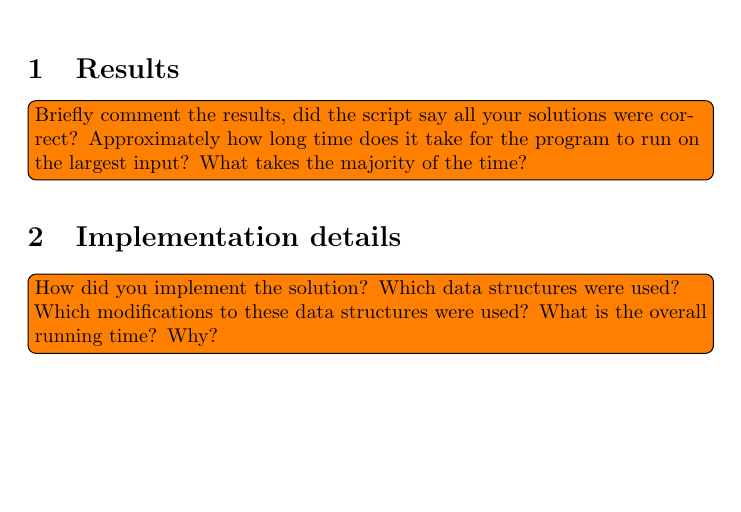
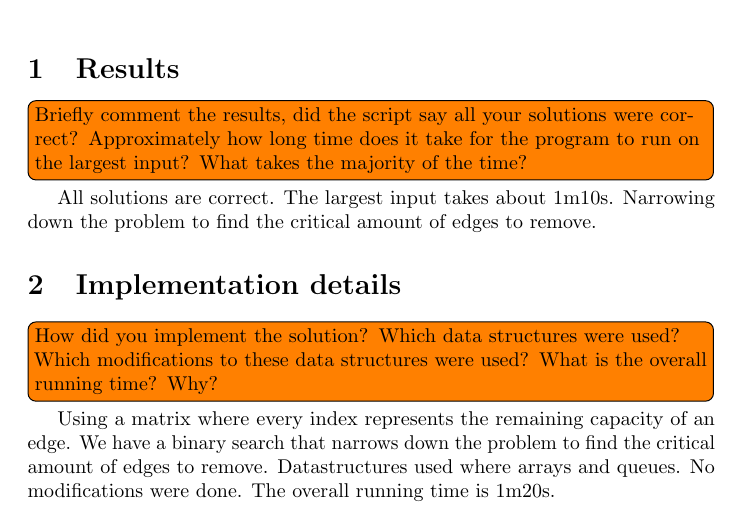
Before and after one commit to MugoHattsson/AlgoDat, a LaTeX document (6railwayplanning/report.tex): part of the page, cut so that both start at the same text, the shorter picture padded with empty space. Compiled offline with pdfLaTeX.

Commit message:
Answered the questions.

```diff
--- a/6railwayplanning/report.tex
+++ b/6railwayplanning/report.tex
@@ -14,10 +14,23 @@
 
   \section{Results}
 
-  \todo[inline]{Briefly comment the results, did the script say all your solutions were correct? Approximately how long time does it take for the program to run on the largest input? What takes the majority of the time?}
+  \todo[inline]{Briefly comment the results, did the script say all your solutions were correct?
+                Approximately how long time does it take for the program to run on the largest input?
+                What takes the majority of the time?}
+                All solutions are correct.
+                The largest input takes about 1m10s.
+                Narrowing down the problem to find the critical amount of edges to remove.
 
   \section{Implementation details}
 
-  \todo[inline]{How did you implement the solution? Which data structures were used? Which modifications to these data structures were used? What is the overall running time? Why?}
+  \todo[inline]{How did you implement the solution?
+                Which data structures were used?
+                Which modifications to these data structures were used?
+                What is the overall running time? Why?}
+
+                Using a matrix where every index represents the remaining capacity of an edge. We have a binary
+                search that narrows down the problem to find the critical amount of edges to remove.
+                Datastructures used where arrays and queues. No modifications were done.
+                The overall running time is 1m20s.
 
 \end{document}
```
